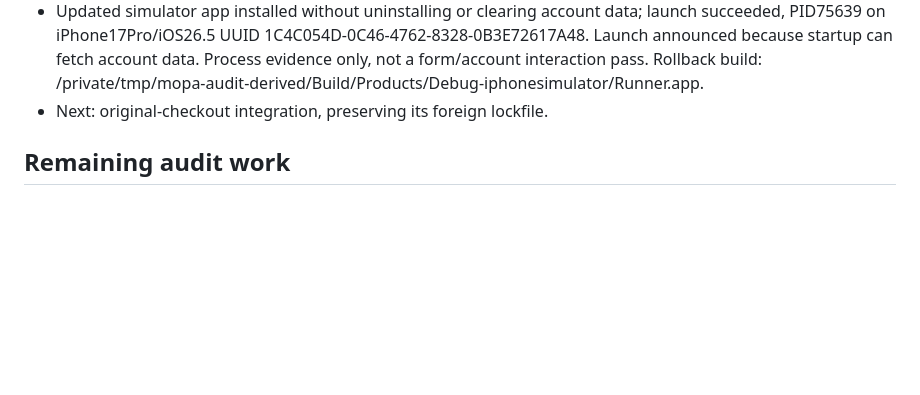
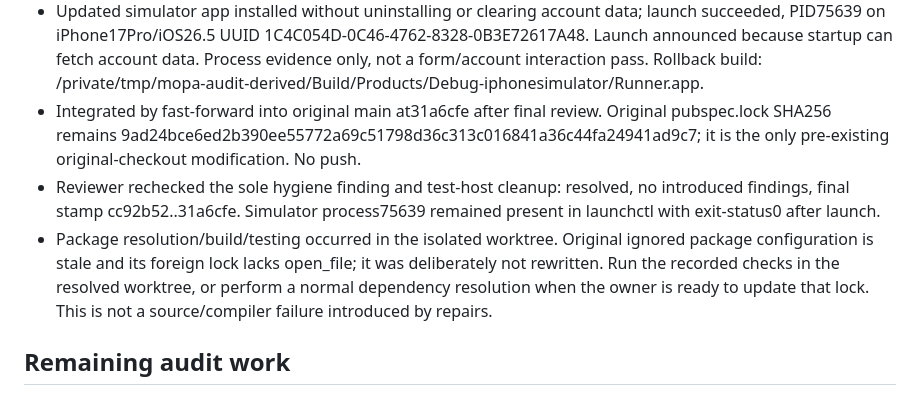
Before and after one commit to RAKAN-ALHAWAR/Messengers-of-Peace-Academy---MPA, a Markdown page: docs/FIX-STATE.md, the part around the change. GitHub-like rendering; blank space fills up the shorter version.

Commit message:
docs: record local repair integration and verification limits

```diff
--- a/docs/FIX-STATE.md
+++ b/docs/FIX-STATE.md
@@ -108,7 +108,18 @@ cannot be claimed without a remote run; configure checks for the actual host.
   1C4C054D-0C46-4762-8328-0B3E72617A48. Launch announced because startup can
   fetch account data. Process evidence only, not a form/account interaction pass.
   Rollback build: /private/tmp/mopa-audit-derived/Build/Products/Debug-iphonesimulator/Runner.app.
-- Next: original-checkout integration, preserving its foreign lockfile.
+- Integrated by fast-forward into original main at31a6cfe after final review.
+  Original pubspec.lock SHA256 remains
+  9ad24bce6ed2b390ee55772a69c51798d36c313c016841a36c44fa24941ad9c7;
+  it is the only pre-existing original-checkout modification. No push.
+- Reviewer rechecked the sole hygiene finding and test-host cleanup: resolved,
+  no introduced findings, final stamp cc92b52..31a6cfe. Simulator process75639
+  remained present in launchctl with exit-status0 after launch.
+- Package resolution/build/testing occurred in the isolated worktree. Original
+  ignored package configuration is stale and its foreign lock lacks open_file;
+  it was deliberately not rewritten. Run the recorded checks in the resolved
+  worktree, or perform a normal dependency resolution when the owner is ready to
+  update that lock. This is not a source/compiler failure introduced by repairs.
 
 ## Remaining audit work
 
```
Also changed, not shown: docs/AUDIT-STATE.md (+3 -0 lines).
